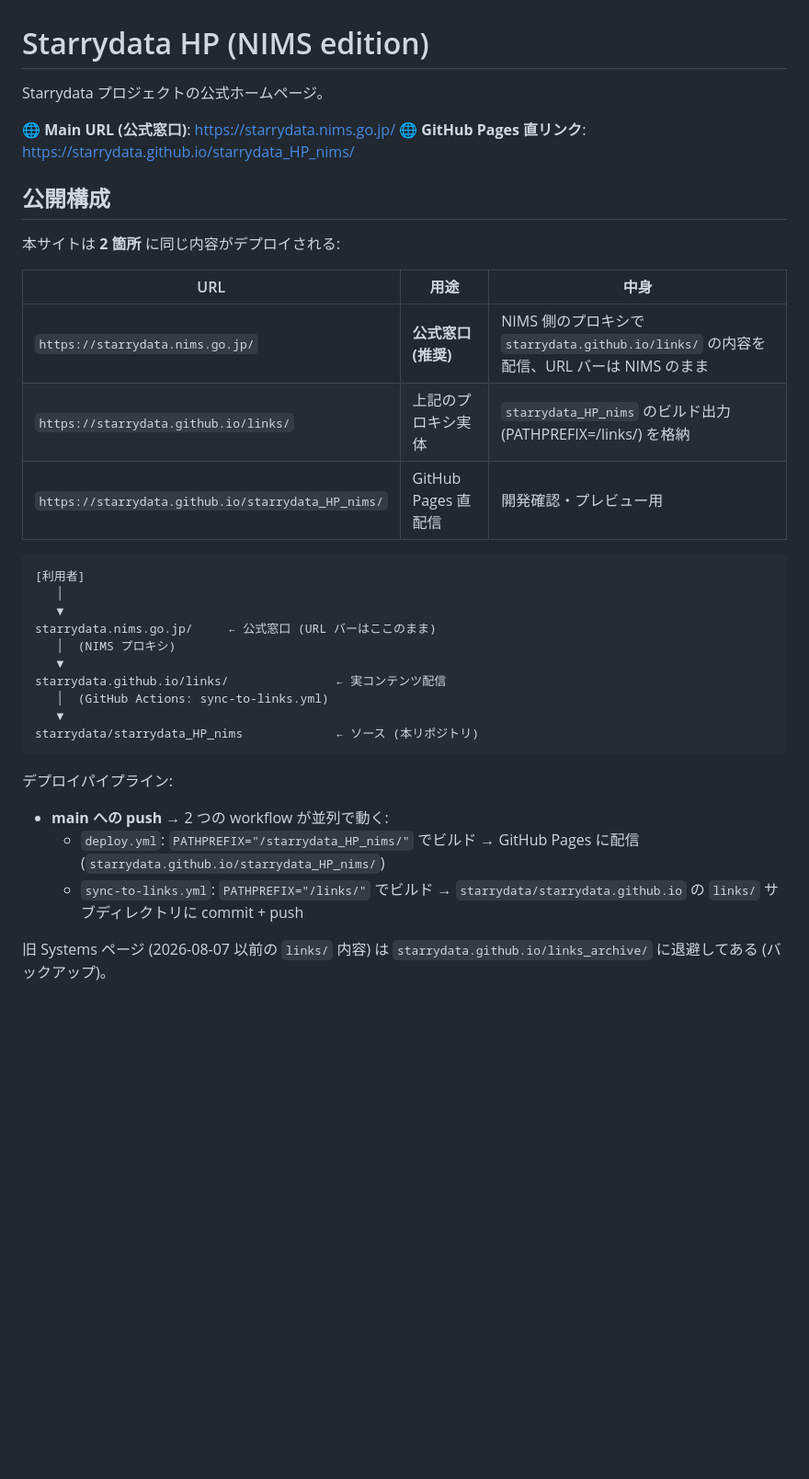
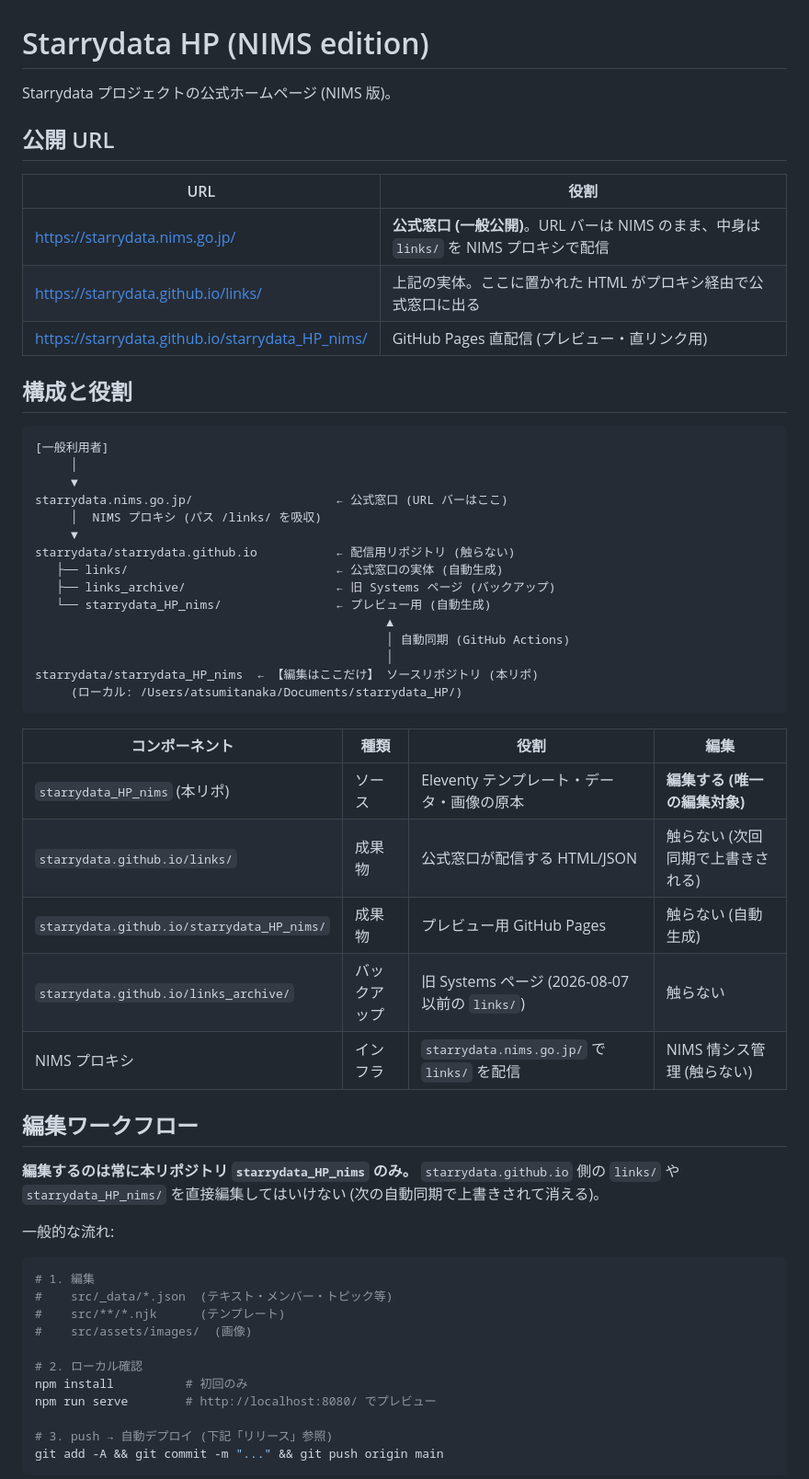
Before and after one commit to starrydata/starrydata_HP_nims, a Markdown page: README.md, the part around one of its changes. Shown at 92% size. Drawn GitHub-style; blank space fills up the shorter version.

Commit message:
README: 構成/役割/編集/リリースの4節に整理
- 公開URL・構成と役割 (ASCII図+コンポーネント表) を明示
- 編集は starrydata_HP_nims のみ、links/ 直接編集は禁止を強調
- main push=即本番反映 (プレビューなし) の注意書きを追加
- sync-to-links.yml の PATHPREFIX を正 (/) に修正 (旧: /links/)

Co-Authored-By: Claude Opus 4.7 (1M context) <noreply@anthropic.com>

````diff
--- a/README.md
+++ b/README.md
@@ -1,36 +1,61 @@
 # Starrydata HP (NIMS edition)
 
-Starrydata プロジェクトの公式ホームページ。
+Starrydata プロジェクトの公式ホームページ (NIMS 版)。
 
-🌐 **Main URL (公式窓口)**: https://starrydata.nims.go.jp/
-🌐 **GitHub Pages 直リンク**: https://starrydata.github.io/starrydata_HP_nims/
+## 公開 URL
 
-## 公開構成
+| URL | 役割 |
+|-----|------|
+| https://starrydata.nims.go.jp/ | **公式窓口 (一般公開)**。URL バーは NIMS のまま、中身は `links/` を NIMS プロキシで配信 |
+| https://starrydata.github.io/links/ | 上記の実体。ここに置かれた HTML がプロキシ経由で公式窓口に出る |
+| https://starrydata.github.io/starrydata_HP_nims/ | GitHub Pages 直配信 (プレビュー・直リンク用) |
 
-本サイトは **2 箇所** に同じ内容がデプロイされる:
-
-| URL | 用途 | 中身 |
-|-----|------|------|
-| `https://starrydata.nims.go.jp/` | **公式窓口(推奨)** | NIMS 側のプロキシで `starrydata.github.io/links/` の内容を配信、URL バーは NIMS のまま |
-| `https://starrydata.github.io/links/` | 上記のプロキシ実体 | `starrydata_HP_nims` のビルド出力 (PATHPREFIX=/links/) を格納 |
-| `https://starrydata.github.io/starrydata_HP_nims/` | GitHub Pages 直配信 | 開発確認・プレビュー用 |
+## 構成と役割
 
 ```
-[利用者]
-   │
-   ▼
-starrydata.nims.go.jp/     ← 公式窓口 (URL バーはここのまま)
-   │  (NIMS プロキシ)
-   ▼
-starrydata.github.io/links/               ← 実コンテンツ配信
-   │  (GitHub Actions: sync-to-links.yml)
-   ▼
-starrydata/starrydata_HP_nims             ← ソース (本リポジトリ)
+[一般利用者]
+     │
+     ▼
+starrydata.nims.go.jp/                    ← 公式窓口 (URL バーはここ)
+     │  NIMS プロキシ (パス /links/ を吸収)
+     ▼
+starrydata/starrydata.github.io           ← 配信用リポジトリ (触らない)
+   ├── links/                             ← 公式窓口の実体 (自動生成)
+   ├── links_archive/                     ← 旧 Systems ページ (バックアップ)
+   └── starrydata_HP_nims/                ← プレビュー用 (自動生成)
+                                                 ▲
+                                                 │ 自動同期 (GitHub Actions)
+                                                 │
+starrydata/starrydata_HP_nims  ← 【編集はここだけ】 ソースリポジトリ (本リポ)
+     (ローカル: /Users/atsumitanaka/Documents/starrydata_HP/)
 ```
 
-デプロイパイプライン:
-- **main への push** → 2 つの workflow が並列で動く:
-  - `deploy.yml`: `PATHPREFIX="/starrydata_HP_nims/"` でビルド → GitHub Pages に配信 (`starrydata.github.io/starrydata_HP_nims/`)
-  - `sync-to-links.yml`: `PATHPREFIX="/links/"` でビルド → `starrydata/starrydata.github.io` の `links/` サブディレクトリに commit + push
+| コンポーネント | 種類 | 役割 | 編集 |
+|---|---|---|---|
+| `starrydata_HP_nims` (本リポ) | ソース | Eleventy テンプレート・データ・画像の原本 | **編集する (唯一の編集対象)** |
+| `starrydata.github.io/links/` | 成果物 | 公式窓口が配信する HTML/JSON | 触らない (次回同期で上書きされる) |
+| `starrydata.github.io/starrydata_HP_nims/` | 成果物 | プレビュー用 GitHub Pages | 触らない (自動生成) |
+| `starrydata.github.io/links_archive/` | バックアップ | 旧 Systems ページ (2026-08-07 以前の `links/`) | 触らない |
+| NIMS プロキシ | インフラ | `starrydata.nims.go.jp/` で `links/` を配信 | NIMS 情シス管理 (触らない) |
 
-旧 Systems ページ (2026-08-07 以前の `links/` 内容) は `starrydata.github.io/links_archive/` に退避してある (バックアップ)。
+## 編集ワークフロー
+
+**編集するのは常に本リポジトリ `starrydata_HP_nims` のみ。**
+`starrydata.github.io` 側の `links/` や `starrydata_HP_nims/` を直接編集してはいけない (次の自動同期で上書きされて消える)。
+
+一般的な流れ:
+
+```bash
+# 1. 編集
+#    src/_data/*.json  (テキスト・メンバー・トピック等)
+#    src/**/*.njk      (テンプレート)
+#    src/assets/images/  (画像)
+
+# 2. ローカル確認
+npm install          # 初回のみ
+npm run serve        # http://localhost:8080/ でプレビュー
+
+# 3. push → 自動デプロイ (下記「リリース」参照)
+git add -A && git commit -m "..." && git push origin main
+```
+
````
Also changed, not shown: other parts of README.md (+27 -12 lines).
